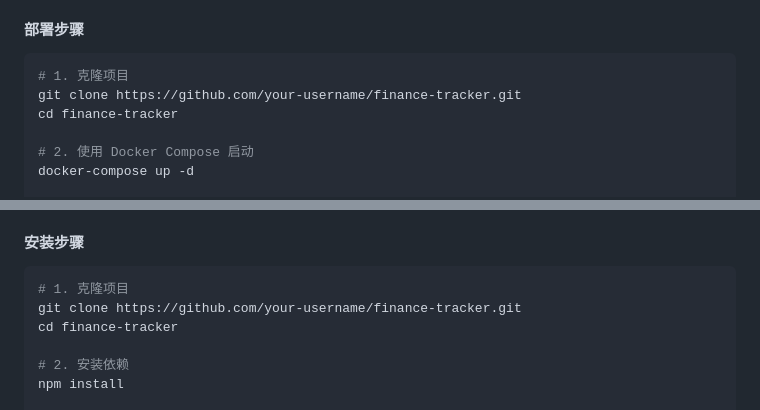
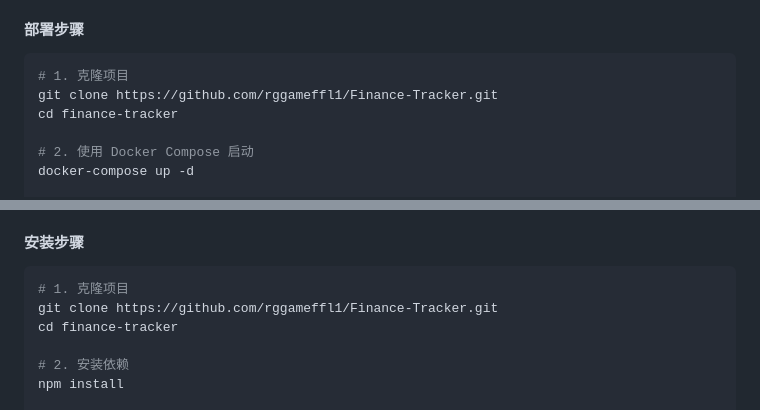
Before and after one commit to rggameffl1/Finance-Tracker, a Markdown page: README.md, 2 parts joined by grey strips. GitHub-like rendering.

````diff
--- a/README.md
+++ b/README.md
@@ -74,7 +74,7 @@
 
 ```bash
 # 1. 克隆项目
-git clone https://github.com/your-username/finance-tracker.git
+git clone https://github.com/rggameffl1/Finance-Tracker.git
 cd finance-tracker
 
 # 2. 使用 Docker Compose 启动
@@ -121,7 +121,7 @@ docker cp finance-tracker:/app/database/finance.db ./backup/
 
 ```bash
 # 1. 克隆项目
-git clone https://github.com/your-username/finance-tracker.git
+git clone https://github.com/rggameffl1/Finance-Tracker.git
 cd finance-tracker
 
 # 2. 安装依赖
````
